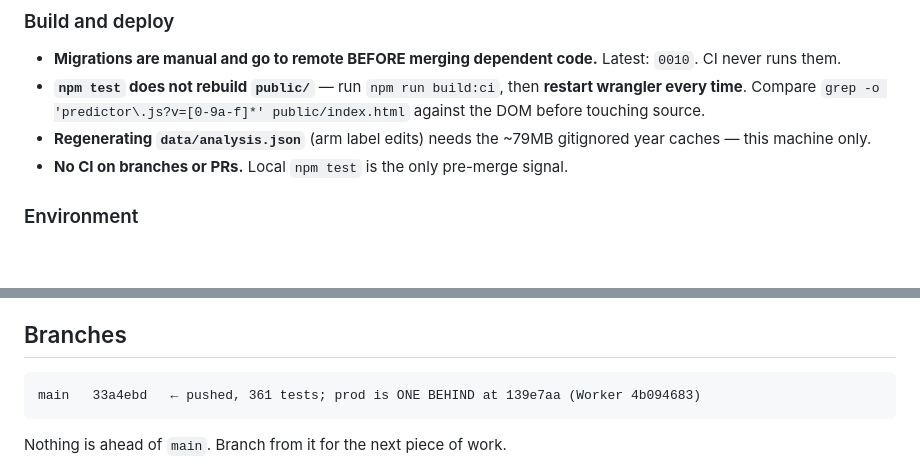
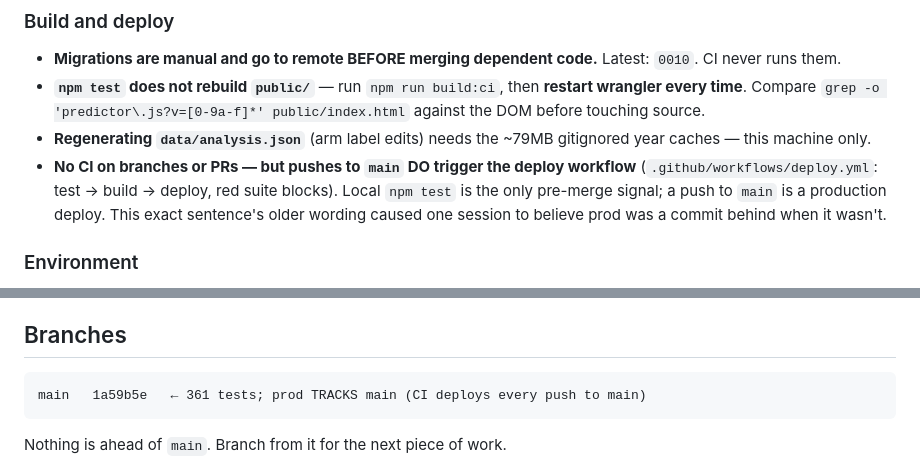
Before and after one commit to NovoRetro/KalPhishi, a Markdown page: handoff.md, 2 parts joined by grey strips. Drawn GitHub-style; blank space fills up the shorter version.

````diff
--- a/handoff.md
+++ b/handoff.md
@@ -347,7 +351,11 @@ Anchors, not line numbers.
   against the DOM before touching source.
 - **Regenerating `data/analysis.json`** (arm label edits) needs the ~79MB gitignored year
   caches — this machine only.
-- **No CI on branches or PRs.** Local `npm test` is the only pre-merge signal.
+- **No CI on branches or PRs — but pushes to `main` DO trigger the deploy workflow**
+  (`.github/workflows/deploy.yml`: test → build → deploy, red suite blocks). Local
+  `npm test` is the only pre-merge signal; a push to `main` is a production deploy.
+  This exact sentence's older wording caused one session to believe prod was a commit
+  behind when it wasn't.
 
 ### Environment
 
@@ -435,7 +443,7 @@ Anchors, not line numbers.
 ## Branches
 
 ```
-main   33a4ebd   ← pushed, 361 tests; prod is ONE BEHIND at 139e7aa (Worker 4b094683)
+main   1a59b5e   ← 361 tests; prod TRACKS main (CI deploys every push to main)
 ```
 
 Nothing is ahead of `main`. Branch from it for the next piece of work.
````
Also changed, not shown: other parts of handoff.md (+16 -12 lines).
